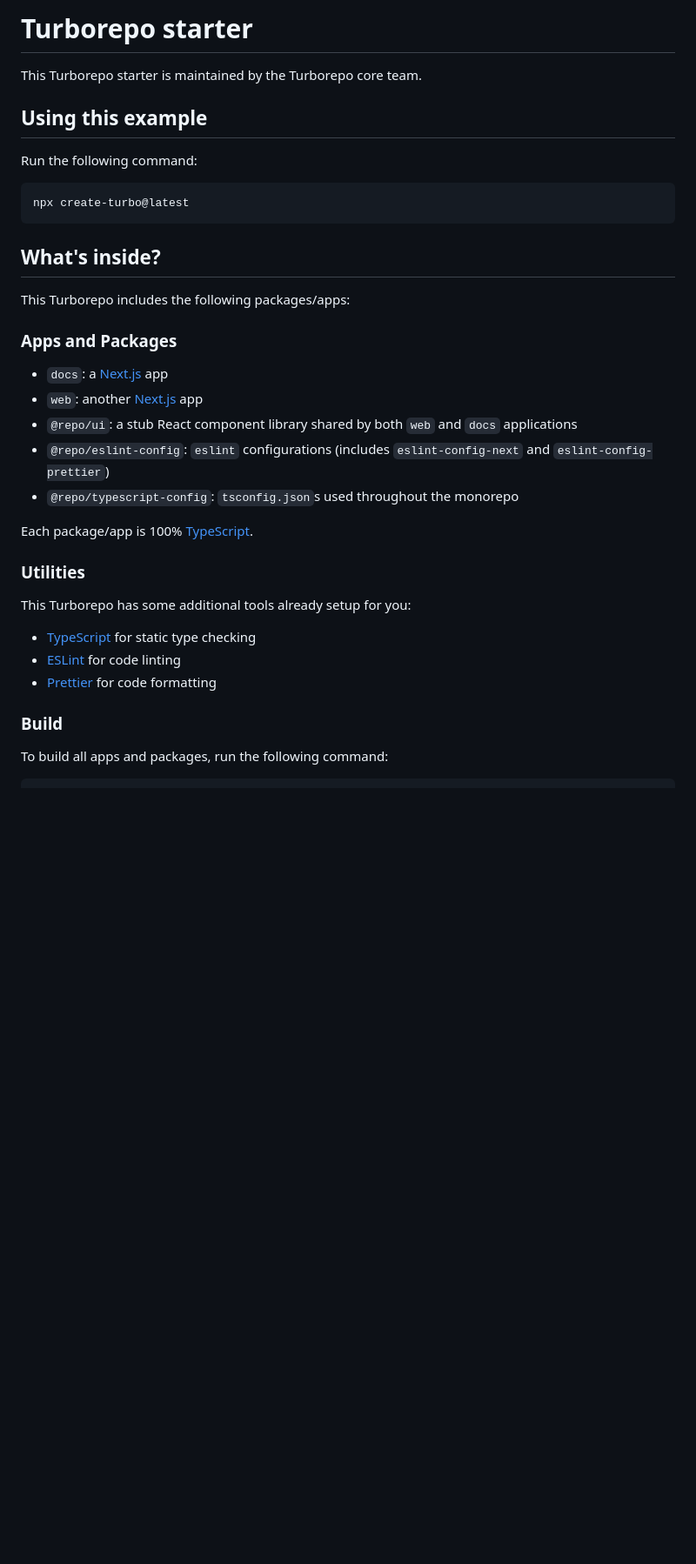
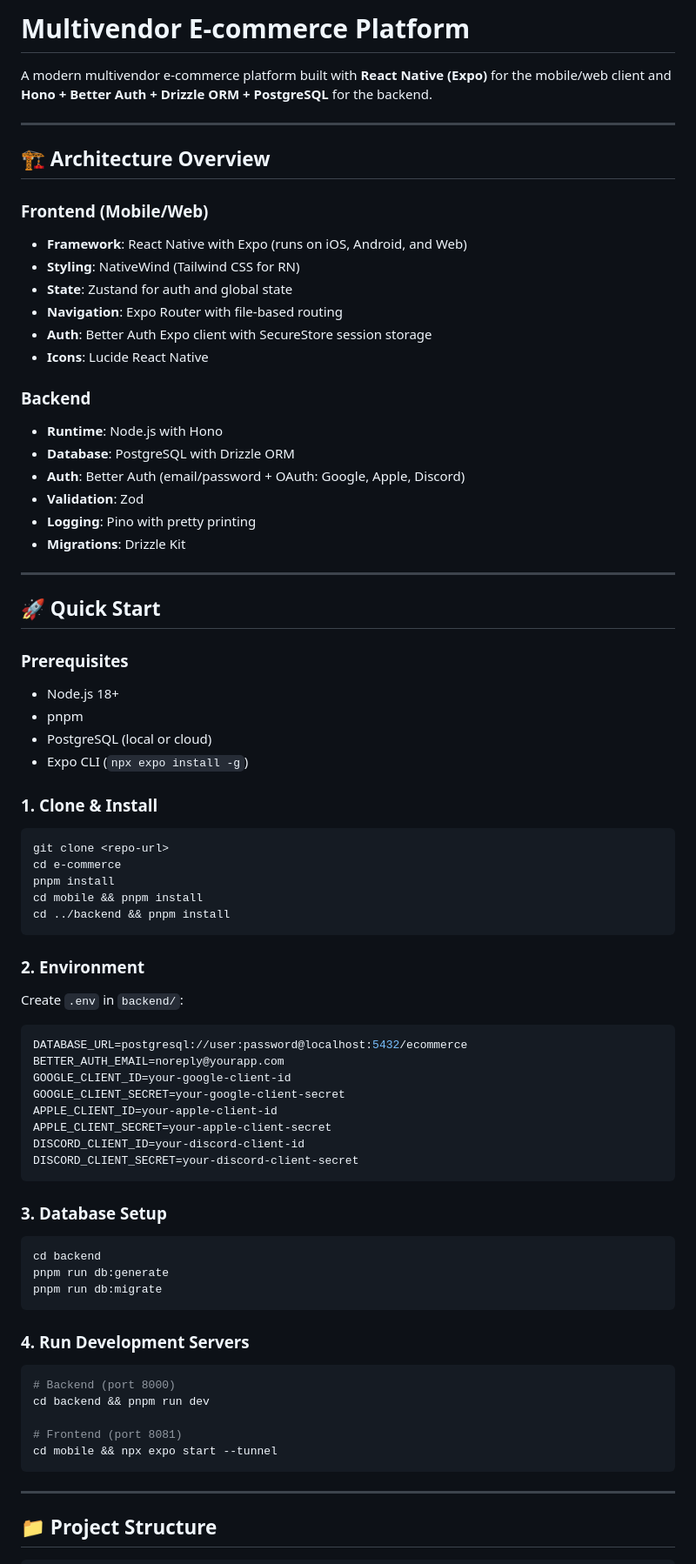
Before and after one commit to Abdulkareemoj/e-commerce, a Markdown page: README.md, the part around one of its changes. Shown at 87% size. Drawn GitHub-style; blank space fills up the shorter version.

````diff
--- a/README.md
+++ b/README.md
@@ -1,39 +1,85 @@
-# Turborepo starter
+# Multivendor E‑commerce Platform
 
-This Turborepo starter is maintained by the Turborepo core team.
+A modern multivendor e‑commerce platform built with **React Native (Expo)** for the mobile/web client and **Hono + Better Auth + Drizzle ORM + PostgreSQL** for the backend.
 
-## Using this example
+---
 
-Run the following command:
+## 🏗️ Architecture Overview
 
-```sh
-npx create-turbo@latest
+### Frontend (Mobile/Web)
+
+- **Framework**: React Native with Expo (runs on iOS, Android, and Web)
+- **Styling**: NativeWind (Tailwind CSS for RN)
+- **State**: Zustand for auth and global state
+- **Navigation**: Expo Router with file‑based routing
+- **Auth**: Better Auth Expo client with SecureStore session storage
+- **Icons**: Lucide React Native
+
+### Backend
+
+- **Runtime**: Node.js with Hono
+- **Database**: PostgreSQL with Drizzle ORM
+- **Auth**: Better Auth (email/password + OAuth: Google, Apple, Discord)
+- **Validation**: Zod
+- **Logging**: Pino with pretty printing
+- **Migrations**: Drizzle Kit
+
+---
+
+## 🚀 Quick Start
+
+### Prerequisites
+
+- Node.js 18+
+- pnpm
+- PostgreSQL (local or cloud)
+- Expo CLI (`npx expo install -g`)
+
+### 1. Clone & Install
+
+```bash
+git clone <repo-url>
+cd e-commerce
+pnpm install
+cd mobile && pnpm install
+cd ../backend && pnpm install
 ```
 
-## What's inside?
+### 2. Environment
 
-This Turborepo includes the following packages/apps:
+Create `.env` in `backend/`:
 
-### Apps and Packages
+```env
+DATABASE_URL=postgresql://user:password@localhost:5432/ecommerce
+BETTER_AUTH_EMAIL=noreply@yourapp.com
+GOOGLE_CLIENT_ID=your-google-client-id
+GOOGLE_CLIENT_SECRET=your-google-client-secret
+APPLE_CLIENT_ID=your-apple-client-id
+APPLE_CLIENT_SECRET=your-apple-client-secret
+DISCORD_CLIENT_ID=your-discord-client-id
+DISCORD_CLIENT_SECRET=your-discord-client-secret
+```
 
-- `docs`: a [Next.js](https://nextjs.org/) app
-- `web`: another [Next.js](https://nextjs.org/) app
-- `@repo/ui`: a stub React component library shared by both `web` and `docs` applications
-- `@repo/eslint-config`: `eslint` configurations (includes `eslint-config-next` and `eslint-config-prettier`)
-- `@repo/typescript-config`: `tsconfig.json`s used throughout the monorepo
+### 3. Database Setup
 
-Each package/app is 100% [TypeScript](https://www.typescriptlang.org/).
+```bash
+cd backend
+pnpm run db:generate
+pnpm run db:migrate
+```
 
-### Utilities
+### 4. Run Development Servers
 
-This Turborepo has some additional tools already setup for you:
+```bash
+# Backend (port 8000)
+cd backend && pnpm run dev
 
-- [TypeScript](https://www.typescriptlang.org/) for static type checking
-- [ESLint](https://eslint.org/) for code linting
-- [Prettier](https://prettier.io) for code formatting
+# Frontend (port 8081)
+cd mobile && npx expo start --tunnel
+```
 
-### Build
+---
 
-To build all apps and packages, run the following command:
+## 📁 Project Structure
 
 ```
````
Also changed, not shown: other parts of README.md (+147 -71 lines).
